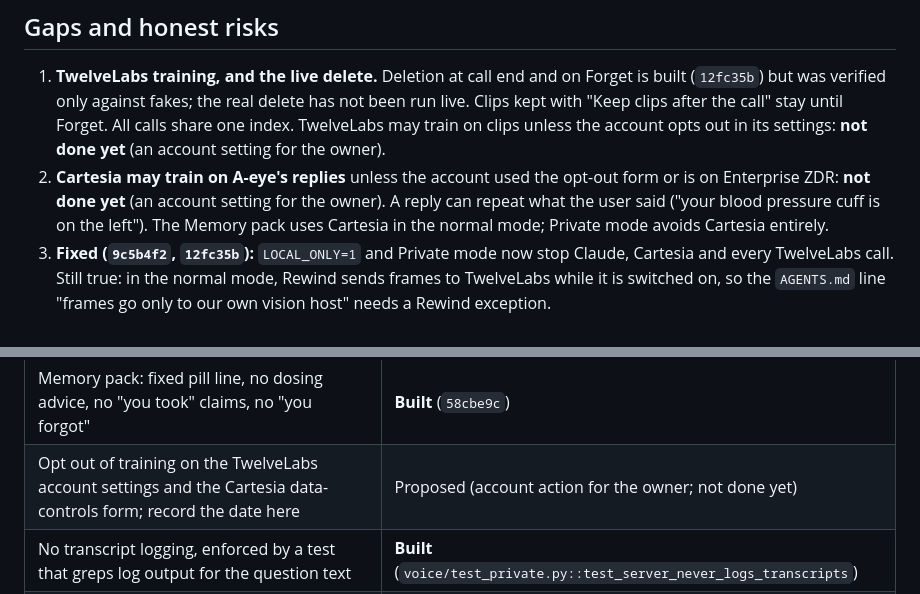
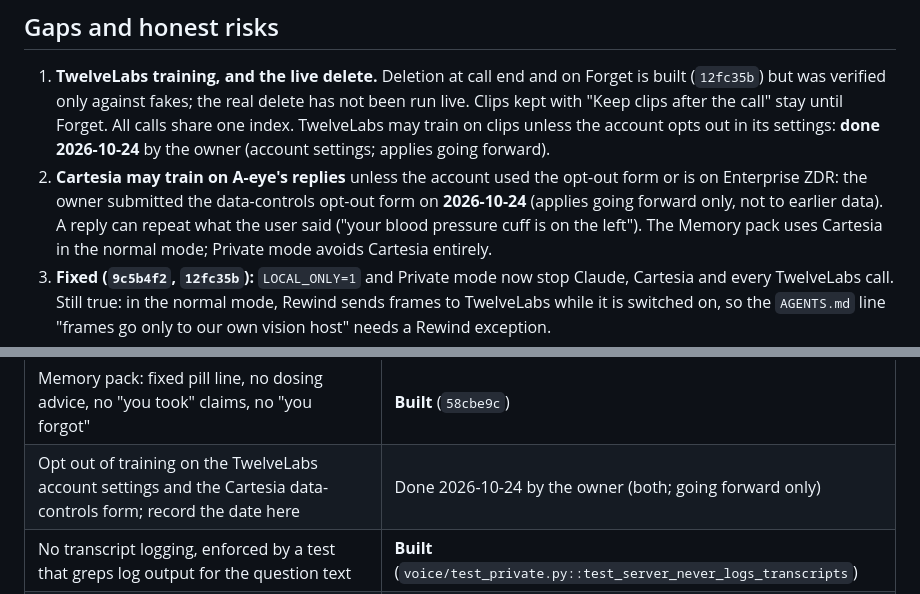
Before and after one commit to minhducvo04/a-eye, a Markdown page: docs/privacy.md, 2 parts joined by grey strips. Drawn GitHub-style.

Commit message:
docs: privacy.md records the TwelveLabs and Cartesia training opt-outs (owner, 2026-10-24)
Co-Authored-By: Claude Opus 5.5 <noreply@anthropic.com>

```diff
--- a/docs/privacy.md
+++ b/docs/privacy.md
@@ -120,9 +120,9 @@ Camera frames for detection and captions, server speech recognition (Whisper), K
 1. **TwelveLabs training, and the live delete.** Deletion at call end and on Forget is built (`12fc35b`) but was
    verified only against fakes; the real delete has not been run live. Clips kept with "Keep clips after the call"
    stay until Forget. All calls share one index. TwelveLabs may train on clips unless the account opts out in its
-   settings: **not done yet** (an account setting for the owner).
-2. **Cartesia may train on A-eye's replies** unless the account used the opt-out form or is on Enterprise ZDR: **not
-   done yet** (an account setting for the owner). A reply can repeat what the user said ("your blood pressure cuff
+   settings: **done 2026-10-24** by the owner (account settings; applies going forward).
+2. **Cartesia may train on A-eye's replies** unless the account used the opt-out form or is on Enterprise ZDR: the
+   owner submitted the data-controls opt-out form on **2026-10-24** (applies going forward only, not to earlier data). A reply can repeat what the user said ("your blood pressure cuff
    is on the left"). The Memory pack uses Cartesia in the normal mode; Private mode avoids Cartesia entirely.
 3. **Fixed (`9c5b4f2`, `12fc35b`):** `LOCAL_ONLY=1` and Private mode now stop Claude, Cartesia and every TwelveLabs
    call. Still true: in the normal mode, Rewind sends frames to TwelveLabs while it is switched on, so the
@@ -155,7 +155,7 @@ Camera frames for detection and captions, server speech recognition (Whisper), K
 | Delete the whole index on a schedule as a backstop | Proposed |
 | Rewind searches only the caller's own call; drop the newest-call fallback and bind HTTP search to the caller | **Built** (`12fc35b`) |
 | Memory pack: fixed pill line, no dosing advice, no "you took" claims, no "you forgot" | **Built** (`58cbe9c`) |
-| Opt out of training on the TwelveLabs account settings and the Cartesia data-controls form; record the date here | Proposed (account action for the owner; not done yet) |
+| Opt out of training on the TwelveLabs account settings and the Cartesia data-controls form; record the date here | Done 2026-10-24 by the owner (both; going forward only) |
 | No transcript logging, enforced by a test that greps log output for the question text | **Built** (`voice/test_private.py::test_server_never_logs_transcripts`) |
 | Private mode never picks a Covered Model (Fable) for the expert | **Built** (Private mode never calls the cloud expert, `server/expert.py:61`) |
 | Ask Anthropic for ZDR on the non Covered Models | Proposed (account action) |
```
